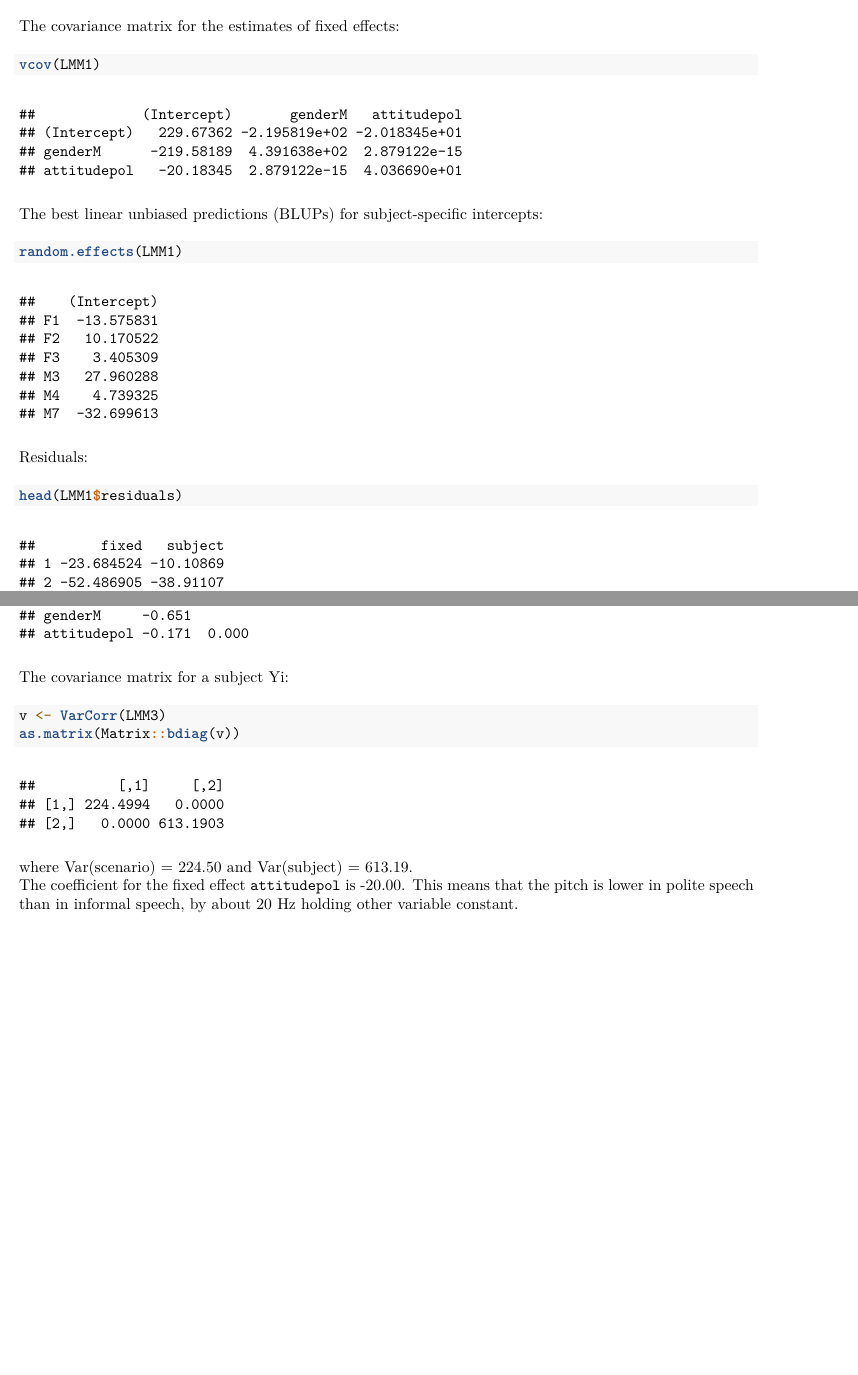
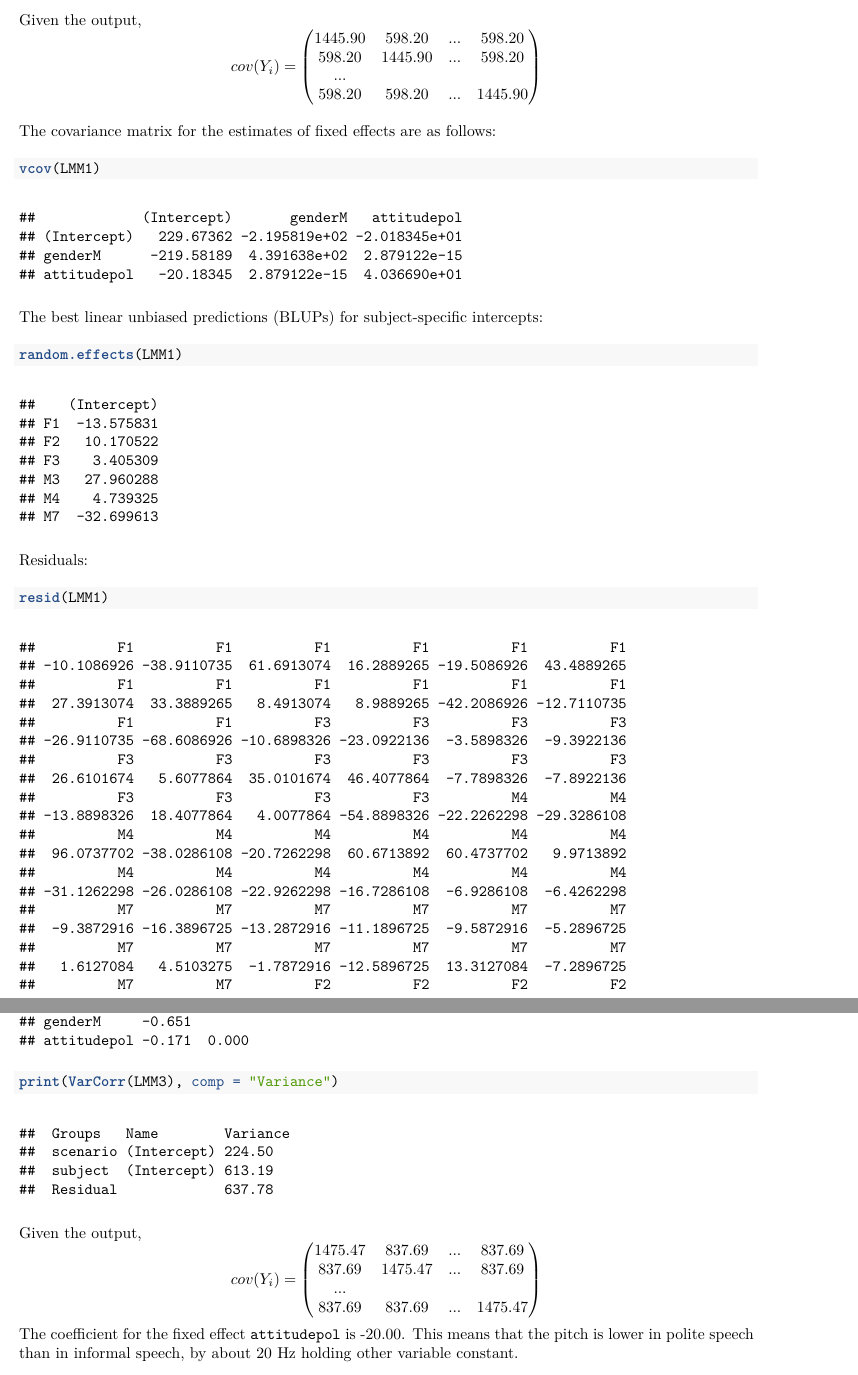
Before and after one commit to yjoyama/p8131, an R Markdown document (p8131_hw7.Rmd): two parts of pages 3 and 5 of 5 before the commit and two parts of pages 3 and 6 of 6 after it, joined at a grey line, cut at the place of the change, the shorter picture padded with empty space. The pictures show the output file p8131_hw7.pdf that the author committed with the source.

Commit message:
hw7/modified LMM var-cov matrix for Yi

````diff
--- a/p8131_hw7.Rmd
+++ b/p8131_hw7.Rmd
@@ -58,7 +57,17 @@ The covariance matrix for a subject Yi:
 VarCorr(LMM1)
 ```
 
-The covariance matrix for the estimates of fixed effects:
+Given the output,
+$$
+cov(Y_i) = \begin{pmatrix}
+1445.90 & 598.20 & ... & 598.20 \\
+598.20 & 1445.90 & ... & 598.20\\
+...\\
+598.20 & 598.20 & ... & 1445.90
+\end{pmatrix}
+$$
+
+The covariance matrix for the estimates of fixed effects are as follows:
 ```{r}
 vcov(LMM1)
 ```
@@ -70,4 +79,4 @@ random.effects(LMM1)
 
 Residuals:
 ```{r}
-head(LMM1$residuals)
+resid(LMM1)
@@ -102,11 +112,17 @@ LMM3 <- lmer(frequency ~ gender + attitude + (1 | subject) + (1 | scenario))
 summary(LMM3)
 ```
 
-The covariance matrix for a subject Yi:
 ```{r}
-v <- VarCorr(LMM3)
-as.matrix(Matrix::bdiag(v))
+print(VarCorr(LMM3), comp = "Variance")
 ```
 
-where Var(scenario) = 224.50 and Var(subject) = 613.19.
+Given the output,
+$$
+cov(Y_i) = \begin{pmatrix}
+1475.47 & 837.69 & ... & 837.69 \\
+837.69 & 1475.47 & ... & 837.69\\
+...\\
+837.69 & 837.69& ... & 1475.47
+\end{pmatrix}
+$$
 The coefficient for the fixed effect `attitudepol` is -20.00. This means that the pitch is lower in polite speech than in informal speech, by about 20 Hz holding other variable constant.
````
Also changed, not shown: p8131_hw7.pdf, p8131_hw7.Rmd (4 more changed lines), 1 other file.
